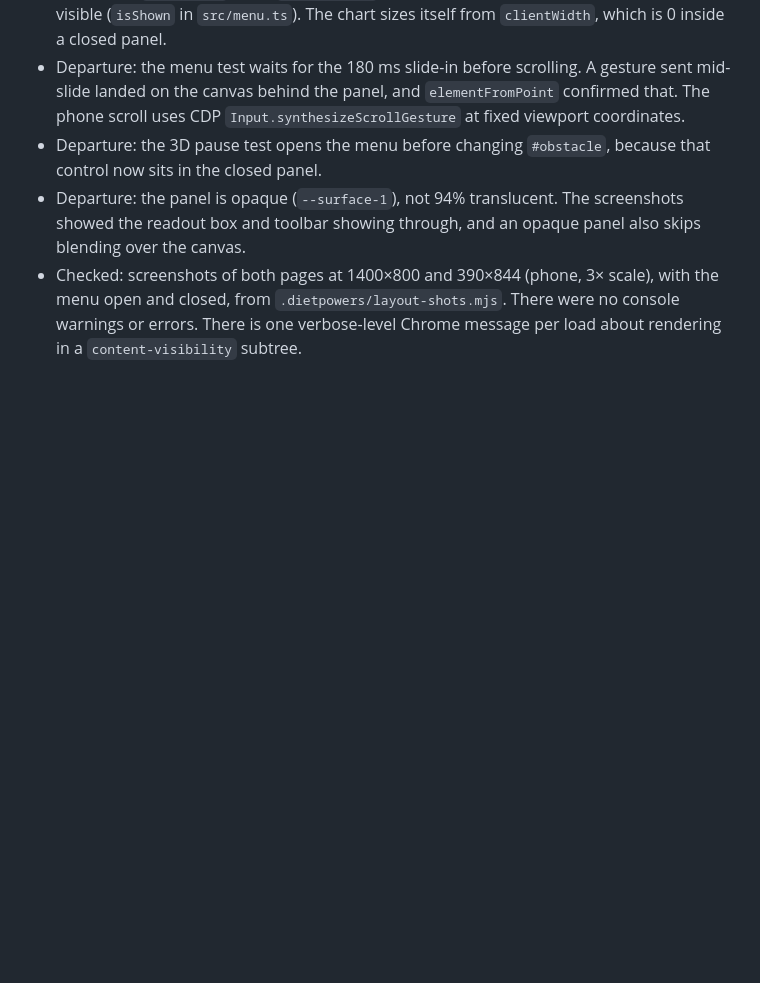
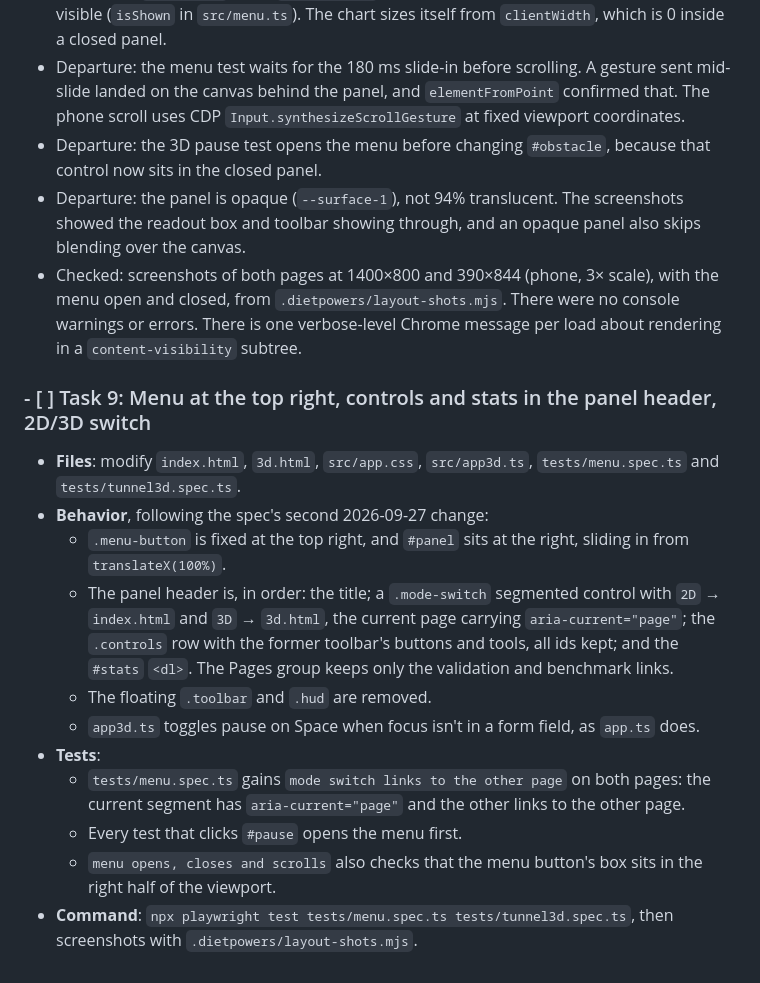
Before and after one commit to slowernet/cells, a Markdown page: docs/dietpowers/2026-09-27-3d-tunnel-plan-2.md, the part around the change. GitHub-like rendering; blank space fills up the shorter version.

Commit message:
Record menu at top right, controls and stats in the panel, 2D/3D switch
Co-Authored-By: Claude Opus 5.5 (1M context) <noreply@anthropic.com>

```diff
--- a/docs/dietpowers/2026-09-27-3d-tunnel-plan-2.md
+++ b/docs/dietpowers/2026-09-27-3d-tunnel-plan-2.md
@@ -328,3 +328,17 @@ One render pass per frame draws the outline, obstacle, slice and tracers against
 - Departure: the 3D pause test opens the menu before changing `#obstacle`, because that control now sits in the closed panel.
 - Departure: the panel is opaque (`--surface-1`), not 94% translucent. The screenshots showed the readout box and toolbar showing through, and an opaque panel also skips blending over the canvas.
 - Checked: screenshots of both pages at 1400×800 and 390×844 (phone, 3× scale), with the menu open and closed, from `.dietpowers/layout-shots.mjs`. There were no console warnings or errors. There is one verbose-level Chrome message per load about rendering in a `content-visibility` subtree.
+
+### - [ ] Task 9: Menu at the top right, controls and stats in the panel header, 2D/3D switch
+
+- **Files**: modify `index.html`, `3d.html`, `src/app.css`, `src/app3d.ts`, `tests/menu.spec.ts` and `tests/tunnel3d.spec.ts`.
+- **Behavior**, following the spec's second 2026-09-27 change:
+  - `.menu-button` is fixed at the top right, and `#panel` sits at the right, sliding in from `translateX(100%)`.
+  - The panel header is, in order: the title; a `.mode-switch` segmented control with `2D` → `index.html` and `3D` → `3d.html`, the current page carrying `aria-current="page"`; the `.controls` row with the former toolbar's buttons and tools, all ids kept; and the `#stats` `<dl>`. The Pages group keeps only the validation and benchmark links.
+  - The floating `.toolbar` and `.hud` are removed.
+  - `app3d.ts` toggles pause on Space when focus isn't in a form field, as `app.ts` does.
+- **Tests**:
+  - `tests/menu.spec.ts` gains `mode switch links to the other page` on both pages: the current segment has `aria-current="page"` and the other links to the other page.
+  - Every test that clicks `#pause` opens the menu first.
+  - `menu opens, closes and scrolls` also checks that the menu button's box sits in the right half of the viewport.
+- **Command**: `npx playwright test tests/menu.spec.ts tests/tunnel3d.spec.ts`, then screenshots with `.dietpowers/layout-shots.mjs`.
```
Also changed, not shown: docs/dietpowers/2026-09-27-3d-tunnel-spec.md (+12 -5 lines).
